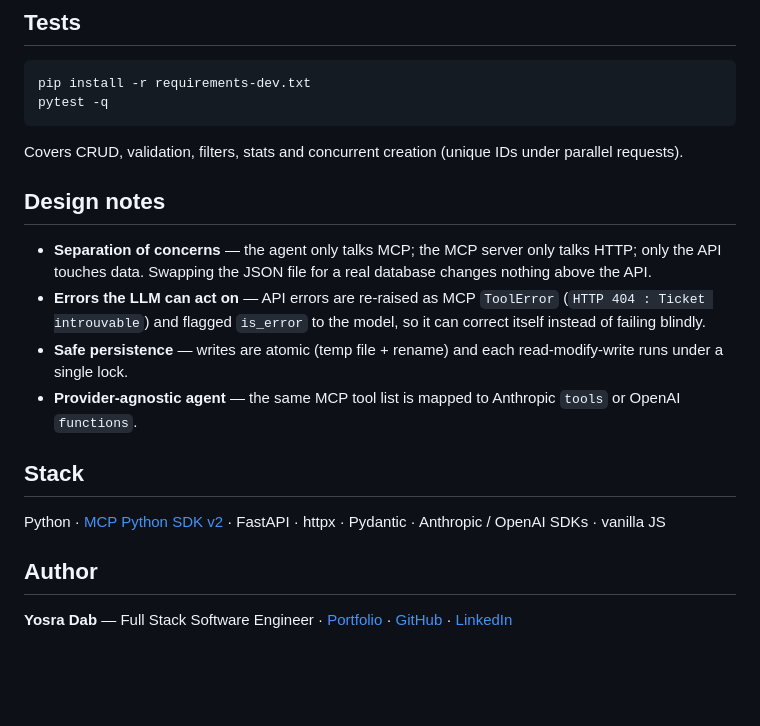
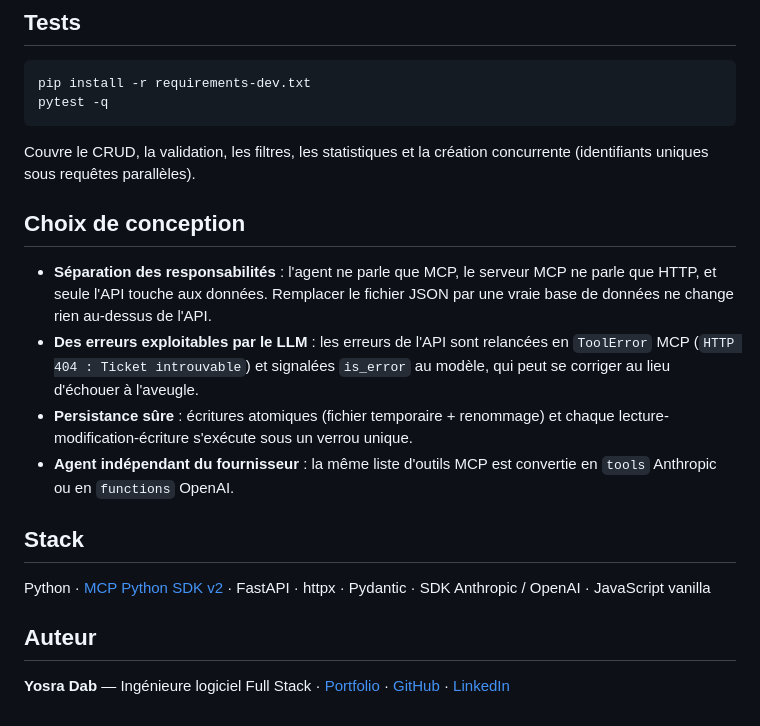
Before and after one commit to yosradab/agent-mcp-demo, a Markdown page: README.md, the part around one of its changes. Rendered like a GitHub page; blank space fills up the shorter version.

````diff
--- a/README.md
+++ b/README.md
@@ -146,19 +146,19 @@ pip install -r requirements-dev.txt
 pytest -q
 ```
 
-Covers CRUD, validation, filters, stats and concurrent creation (unique IDs under parallel requests).
+Couvre le CRUD, la validation, les filtres, les statistiques et la création concurrente (identifiants uniques sous requêtes parallèles).
 
-## Design notes
+## Choix de conception
 
-- **Separation of concerns** — the agent only talks MCP; the MCP server only talks HTTP; only the API touches data. Swapping the JSON file for a real database changes nothing above the API.
-- **Errors the LLM can act on** — API errors are re-raised as MCP `ToolError` (`HTTP 404 : Ticket introuvable`) and flagged `is_error` to the model, so it can correct itself instead of failing blindly.
-- **Safe persistence** — writes are atomic (temp file + rename) and each read-modify-write runs under a single lock.
-- **Provider-agnostic agent** — the same MCP tool list is mapped to Anthropic `tools` or OpenAI `functions`.
+- **Séparation des responsabilités** : l'agent ne parle que MCP, le serveur MCP ne parle que HTTP, et seule l'API touche aux données. Remplacer le fichier JSON par une vraie base de données ne change rien au-dessus de l'API.
+- **Des erreurs exploitables par le LLM** : les erreurs de l'API sont relancées en `ToolError` MCP (`HTTP 404 : Ticket introuvable`) et signalées `is_error` au modèle, qui peut se corriger au lieu d'échouer à l'aveugle.
+- **Persistance sûre** : écritures atomiques (fichier temporaire + renommage) et chaque lecture-modification-écriture s'exécute sous un verrou unique.
+- **Agent indépendant du fournisseur** : la même liste d'outils MCP est convertie en `tools` Anthropic ou en `functions` OpenAI.
 
 ## Stack
 
-Python · [MCP Python SDK v2](https://github.com/modelcontextprotocol/python-sdk) · FastAPI · httpx · Pydantic · Anthropic / OpenAI SDKs · vanilla JS
+Python · [MCP Python SDK v2](https://github.com/modelcontextprotocol/python-sdk) · FastAPI · httpx · Pydantic · SDK Anthropic / OpenAI · JavaScript vanilla
 
-## Author
+## Auteur
 
-**Yosra Dab** — Full Stack Software Engineer · [Portfolio](https://yosradab.vercel.app) · [GitHub](https://github.com/yosradab) · [LinkedIn](https://linkedin.com/in/yosradab)
+**Yosra Dab** — Ingénieure logiciel Full Stack · [Portfolio](https://yosradab.vercel.app) · [GitHub](https://github.com/yosradab) · [LinkedIn](https://linkedin.com/in/yosradab)
````
Also changed, not shown: other parts of README.md (+47 -47 lines).
